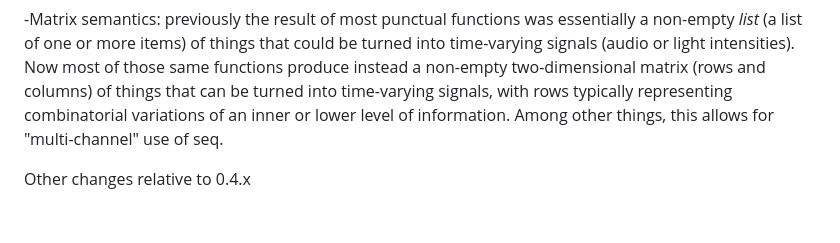
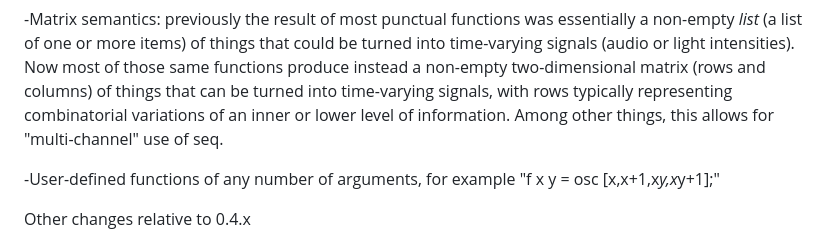
Before and after one commit to dktr0/Punctual, a Markdown page: CHANGELOG.md, the part around the change. Rendered like a GitHub page; blank space fills up the shorter version.

Commit message:
user-defined functions in 0.5 added to major changes in CHANGELOG

```diff
--- a/CHANGELOG.md
+++ b/CHANGELOG.md
@@ -11,6 +11,8 @@ Major changes relative to 0.4.x
 -Audio: all audio synthesis now happens in AudioWorklet nodes containing generated audio callback code (each distinct audio output statement in a punctual program is translated in to distinct AudioWorklet)
 
 -Matrix semantics: previously the result of most punctual functions was essentially a non-empty *list* (a list of one or more items) of things that could be turned into time-varying signals (audio or light intensities). Now most of those same functions produce instead a non-empty two-dimensional matrix (rows and columns) of things that can be turned into time-varying signals, with rows typically representing combinatorial variations of an inner or lower level of information. Among other things, this allows for "multi-channel" use of seq.
+
+-User-defined functions of any number of arguments, for example "f x y = osc [x,x+1,x*y,x*y+1];"
 
 Other changes relative to 0.4.x
 
```
